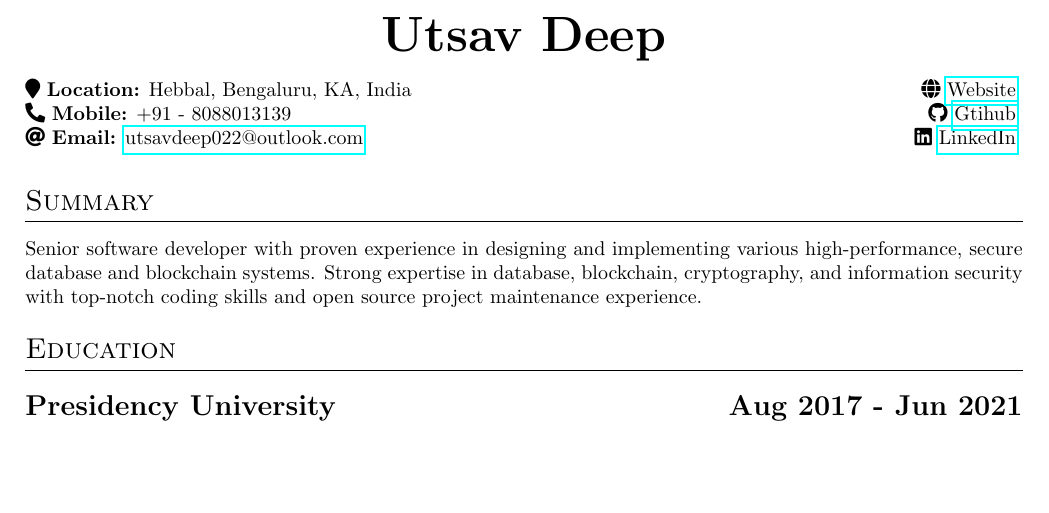
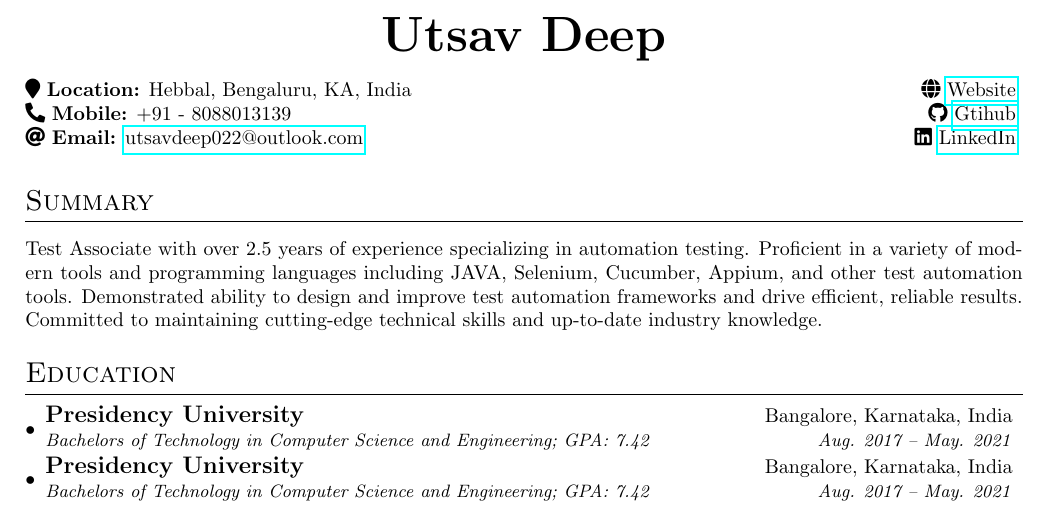
Before and after one commit to pinnheads/latex-resume, a LaTeX CV (resume.tex, which reads resume.cls): part of the page, cut so that both start at the same text, the shorter picture padded with empty space. Compiled offline with pdfLaTeX.

Commit message:
Add new command for subheadings

```diff
--- a/resume.cls
+++ b/resume.cls
@@ -45,8 +45,12 @@
 \newcommand{\datedsection}[2]{%
   \section[#1]{#1 \hfill #2}%
 }
-\newcommand{\datedsubsection}[2]{%
-  \subsection[#1]{#1 \hfill #2}%
+\newcommand{\datedsubsection}[4]{%
+  \vspace{-1pt}\item
+    \begin{tabular*}{0.97\textwidth}{l@{\extracolsep{\fill}}r}
+      \textbf{\large#1} & #2 \\
+      \textit{\small#3} & \textit{\small #4} \\
+    \end{tabular*}\vspace{-5pt}
 }
 \newcommand{\name}[1]{%
     \centerline{\Huge\textbf{#1}\vspace{8pt}}
@@ -69,7 +73,8 @@
 \newcommand{\linkedin}[1]{%
     \faIcon{linkedin} {\href{#1}{LinkedIn}}
 }
-
+\newcommand{\resumeSubHeadingListStart}{\begin{itemize}[leftmargin=*]}
+\newcommand{\resumeSubHeadingListEnd}{\end{itemize}}
 \newcommand{\workitems}[3]{%
     \begin{itemize}
     \item #1
--- a/resume.tex
+++ b/resume.tex
@@ -14,10 +14,20 @@
 
 % Sumnmary
 \begin{summary}
-  Senior software developer with proven experience in designing and implementing various high-performance, secure database and blockchain systems. Strong expertise in database, blockchain, cryptography, and information security with top-notch coding skills and open source project maintenance experience.
+  Test Associate with over 2.5 years of experience specializing in automation testing. Proficient in a variety of modern tools and programming languages including JAVA, Selenium, Cucumber, Appium, and other test automation tools. Demonstrated ability to design and improve test automation frameworks and drive efficient, reliable results. Committed to maintaining cutting-edge technical skills and up-to-date industry knowledge.
 \end{summary}
 
 % Education detail
 \section{Education}
-\datedsubsection{Presidency University}{Aug 2017 - Jun 2021}
+\resumeSubHeadingListStart
+  \datedsubsection
+    {Presidency University}{Bangalore, Karnataka, India}
+    {Bachelors of Technology in Computer Science and Engineering;  GPA: 7.42}{Aug. 2017 -- May. 2021}
+\resumeSubHeadingListEnd
+
+\resumeSubHeadingListStart
+  \datedsubsection
+    {Presidency University}{Bangalore, Karnataka, India}
+    {Bachelors of Technology in Computer Science and Engineering;  GPA: 7.42}{Aug. 2017 -- May. 2021}
+\resumeSubHeadingListEnd
 \end{document}
```
